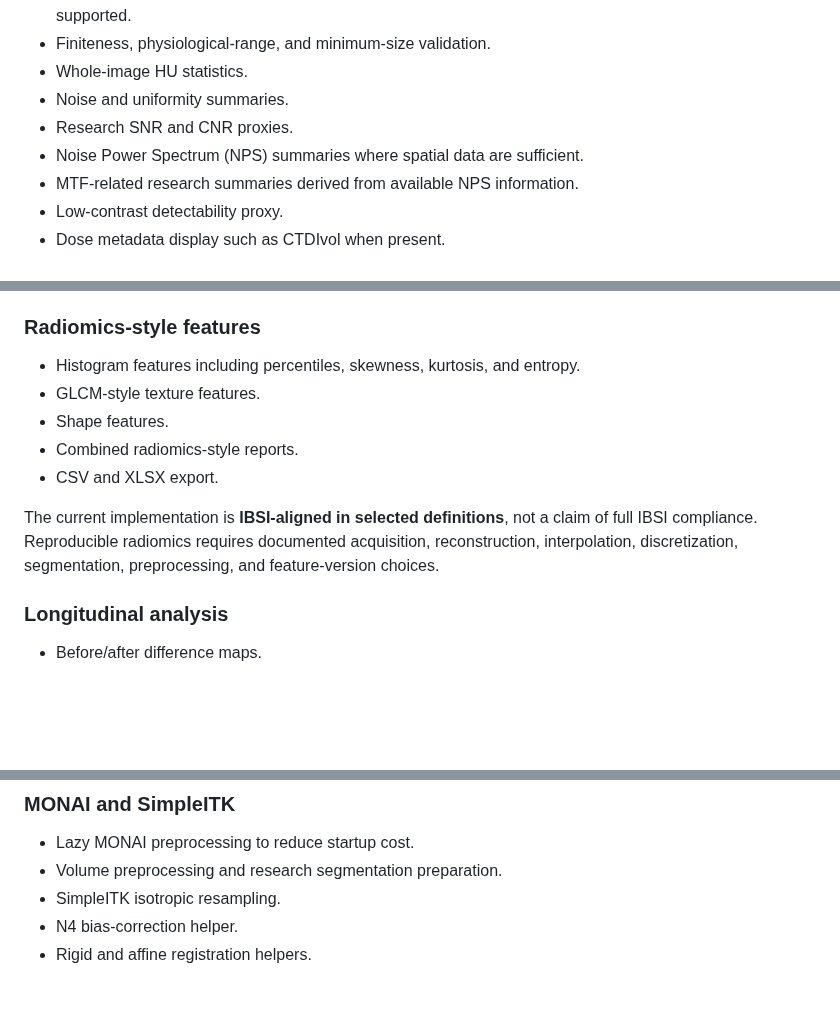
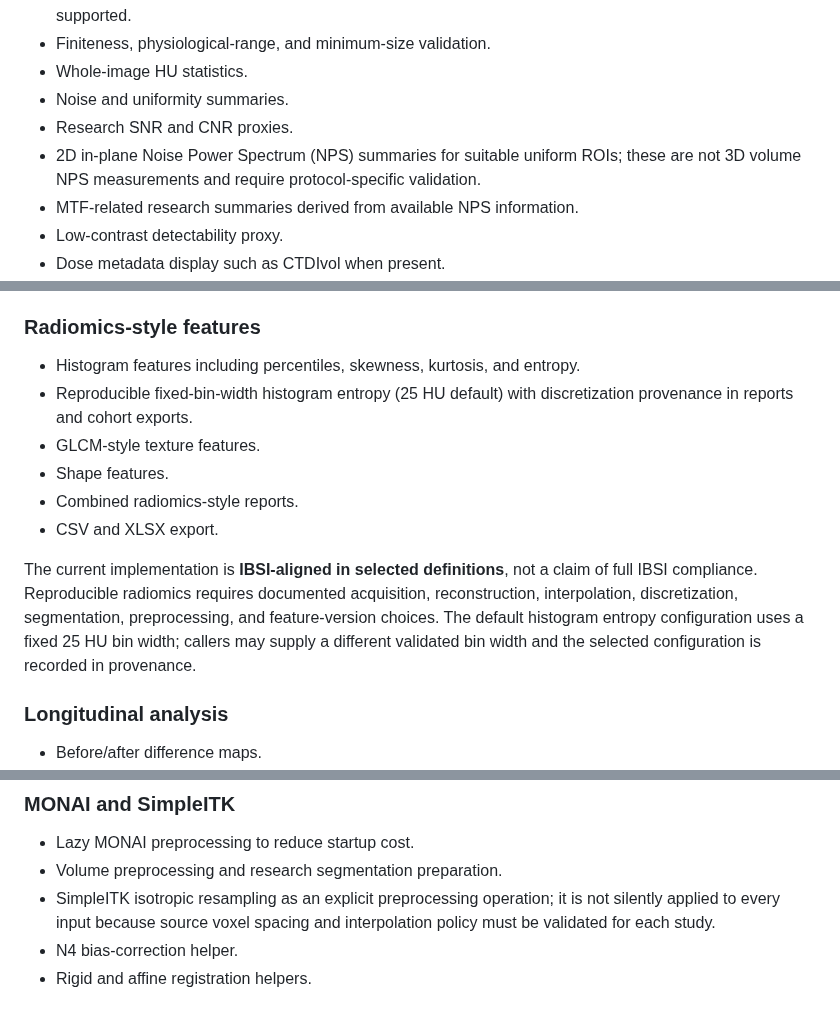
Before and after one commit to m39heeh-art/HEEH-V1-DICOM-Viewer, a Markdown page: README.md, 3 parts joined by grey strips. Drawn GitHub-style; blank space fills up the shorter version.

Commit message:
Document validated analysis boundaries
Co-authored-by: Copilot <223556219+Copilot@users.noreply.github.com>

```diff
--- a/README.md
+++ b/README.md
@@ -164,7 +164,9 @@ source pixels remain authoritative for quantitative calculations.
 - Whole-image HU statistics.
 - Noise and uniformity summaries.
 - Research SNR and CNR proxies.
-- Noise Power Spectrum (NPS) summaries where spatial data are sufficient.
+- 2D in-plane Noise Power Spectrum (NPS) summaries for suitable uniform ROIs;
+  these are not 3D volume NPS measurements and require protocol-specific
+  validation.
 - MTF-related research summaries derived from available NPS information.
 - Low-contrast detectability proxy.
 - Dose metadata display such as CTDIvol when present.
@@ -203,6 +205,8 @@ performance.
 ### Radiomics-style features
 
 - Histogram features including percentiles, skewness, kurtosis, and entropy.
+- Reproducible fixed-bin-width histogram entropy (25 HU default) with
+  discretization provenance in reports and cohort exports.
 - GLCM-style texture features.
 - Shape features.
 - Combined radiomics-style reports.
@@ -211,7 +215,9 @@ performance.
 The current implementation is **IBSI-aligned in selected definitions**, not a
 claim of full IBSI compliance. Reproducible radiomics requires documented
 acquisition, reconstruction, interpolation, discretization, segmentation,
-preprocessing, and feature-version choices.
+preprocessing, and feature-version choices. The default histogram entropy
+configuration uses a fixed 25 HU bin width; callers may supply a different
+validated bin width and the selected configuration is recorded in provenance.
 
 ### Longitudinal analysis
 
@@ -242,7 +248,9 @@ replacement for calibrated source data.
 
 - Lazy MONAI preprocessing to reduce startup cost.
 - Volume preprocessing and research segmentation preparation.
-- SimpleITK isotropic resampling.
+- SimpleITK isotropic resampling as an explicit preprocessing operation; it is
+  not silently applied to every input because source voxel spacing and
+  interpolation policy must be validated for each study.
 - N4 bias-correction helper.
 - Rigid and affine registration helpers.
 
```
